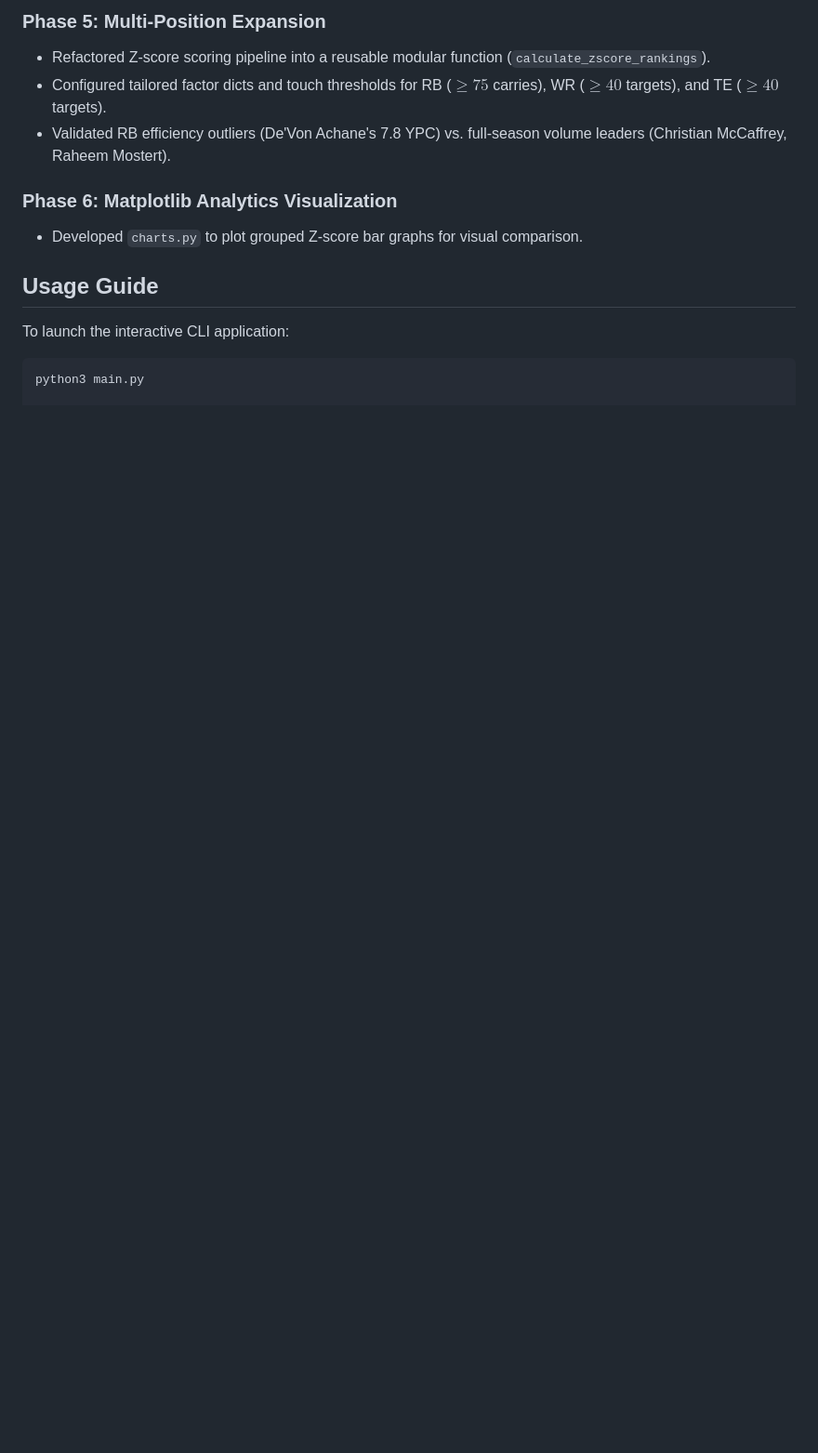
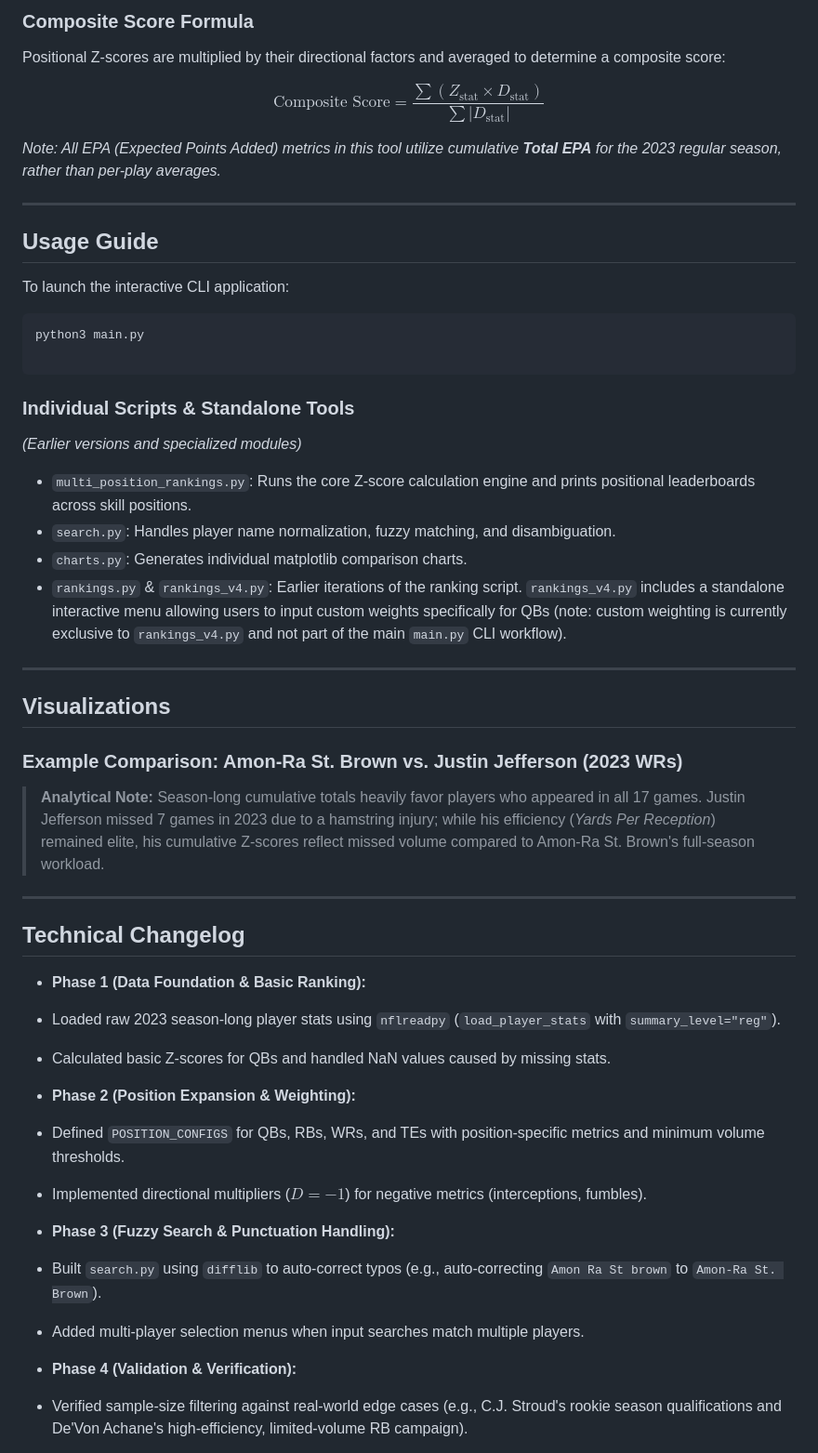
Before and after one commit to Ckandi09/nfl-player-compare, a Markdown page: README.md, the part around one of its changes. Shown at 93% size. Drawn GitHub-style; blank space fills up the shorter version.

````diff
--- a/README.md
+++ b/README.md
@@ -147,14 +50,60 @@ The tool generates standardized Z-score visual charts comparing player stats wit
 
-### Phase 5: Multi-Position Expansion
-* Refactored Z-score scoring pipeline into a reusable modular function (`calculate_zscore_rankings`).
-* Configured tailored factor dicts and touch thresholds for RB ($\ge 75$ carries), WR ($\ge 40$ targets), and TE ($\ge 40$ targets).
-* Validated RB efficiency outliers (De'Von Achane's 7.8 YPC) vs. full-season volume leaders (Christian McCaffrey, Raheem Mostert).
+### Composite Score Formula
 
-### Phase 6: Matplotlib Analytics Visualization
-* Developed `charts.py` to plot grouped Z-score bar graphs for visual comparison.
+Positional Z-scores are multiplied by their directional factors and averaged to determine a composite score:
+
+$$\text{Composite Score} = \frac{\sum (Z_{\text{stat}} \times D_{\text{stat}})}{\sum \vert{}D_{\text{stat}}\vert{}}$$
+
+*Note: All EPA (Expected Points Added) metrics in this tool utilize cumulative **Total EPA** for the 2023 regular season, rather than per-play averages.*
+
+---
+
 ## Usage Guide
 
 To launch the interactive CLI application:
 
 ```bash
 python3 main.py
+
+```
+
+### Individual Scripts & Standalone Tools
+
+*(Earlier versions and specialized modules)*
+
+* `multi_position_rankings.py`: Runs the core Z-score calculation engine and prints positional leaderboards across skill positions.
+* `search.py`: Handles player name normalization, fuzzy matching, and disambiguation.
+* `charts.py`: Generates individual matplotlib comparison charts.
+* `rankings.py` & `rankings_v4.py`: Earlier iterations of the ranking script. `rankings_v4.py` includes a standalone interactive menu allowing users to input custom weights specifically for QBs (note: custom weighting is currently exclusive to `rankings_v4.py` and not part of the main `main.py` CLI workflow).
+
+---
+
+## Visualizations
+
+### Example Comparison: Amon-Ra St. Brown vs. Justin Jefferson (2023 WRs)
+
+> **Analytical Note:** Season-long cumulative totals heavily favor players who appeared in all 17 games. Justin Jefferson missed 7 games in 2023 due to a hamstring injury; while his efficiency (*Yards Per Reception*) remained elite, his cumulative Z-scores reflect missed volume compared to Amon-Ra St. Brown's full-season workload.
+
+---
+
+## Technical Changelog
+
+* **Phase 1 (Data Foundation & Basic Ranking):**
+* Loaded raw 2023 season-long player stats using `nflreadpy` (`load_player_stats` with `summary_level="reg"`).
+* Calculated basic Z-scores for QBs and handled NaN values caused by missing stats.
+
+
+* **Phase 2 (Position Expansion & Weighting):**
+* Defined `POSITION_CONFIGS` for QBs, RBs, WRs, and TEs with position-specific metrics and minimum volume thresholds.
+* Implemented directional multipliers ($D = -1$) for negative metrics (interceptions, fumbles).
+
+
+* **Phase 3 (Fuzzy Search & Punctuation Handling):**
+* Built `search.py` using `difflib` to auto-correct typos (e.g., auto-correcting `Amon Ra St brown` to `Amon-Ra St. Brown`).
+* Added multi-player selection menus when input searches match multiple players.
+
+
+* **Phase 4 (Validation & Verification):**
+* Verified sample-size filtering against real-world edge cases (e.g., C.J. Stroud's rookie season qualifications and De'Von Achane's high-efficiency, limited-volume RB campaign).
+
+
````
Also changed, not shown: other parts of README.md (+37 -122 lines), player_comparison.png.
